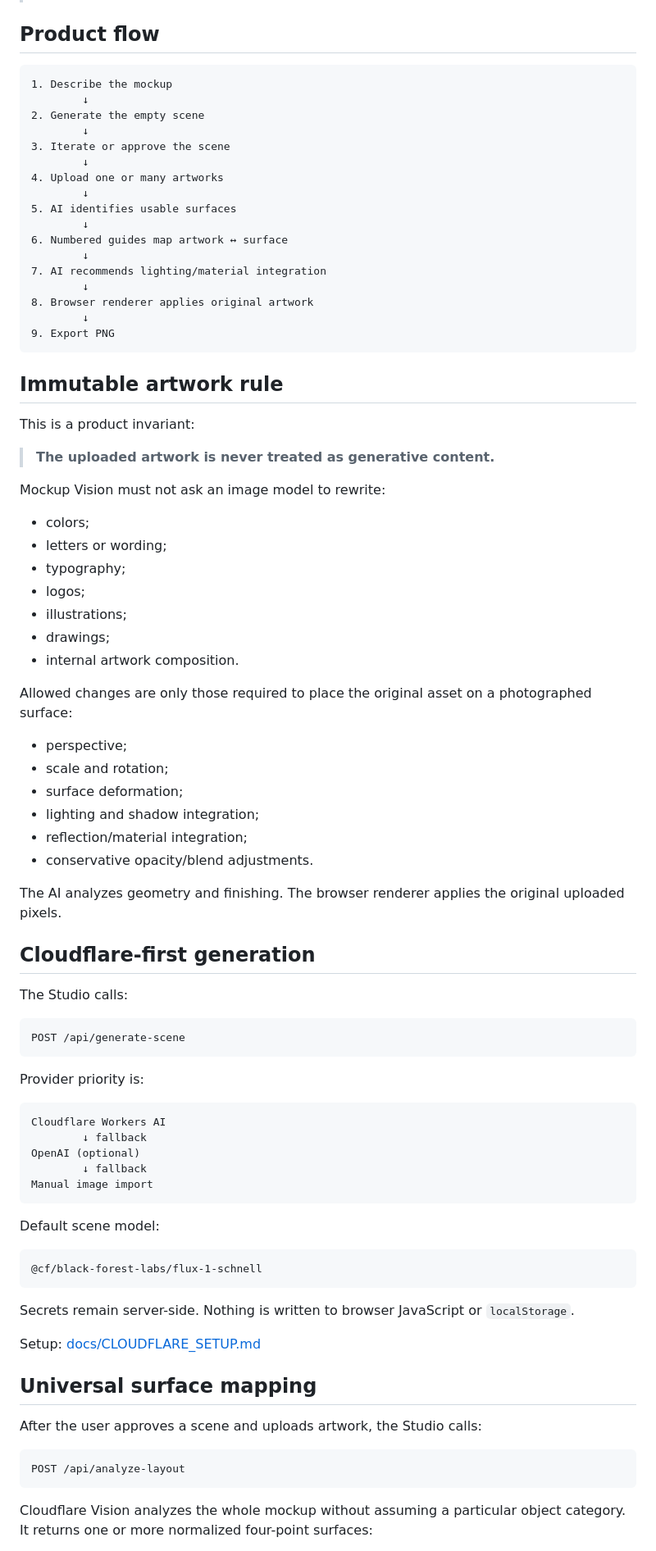
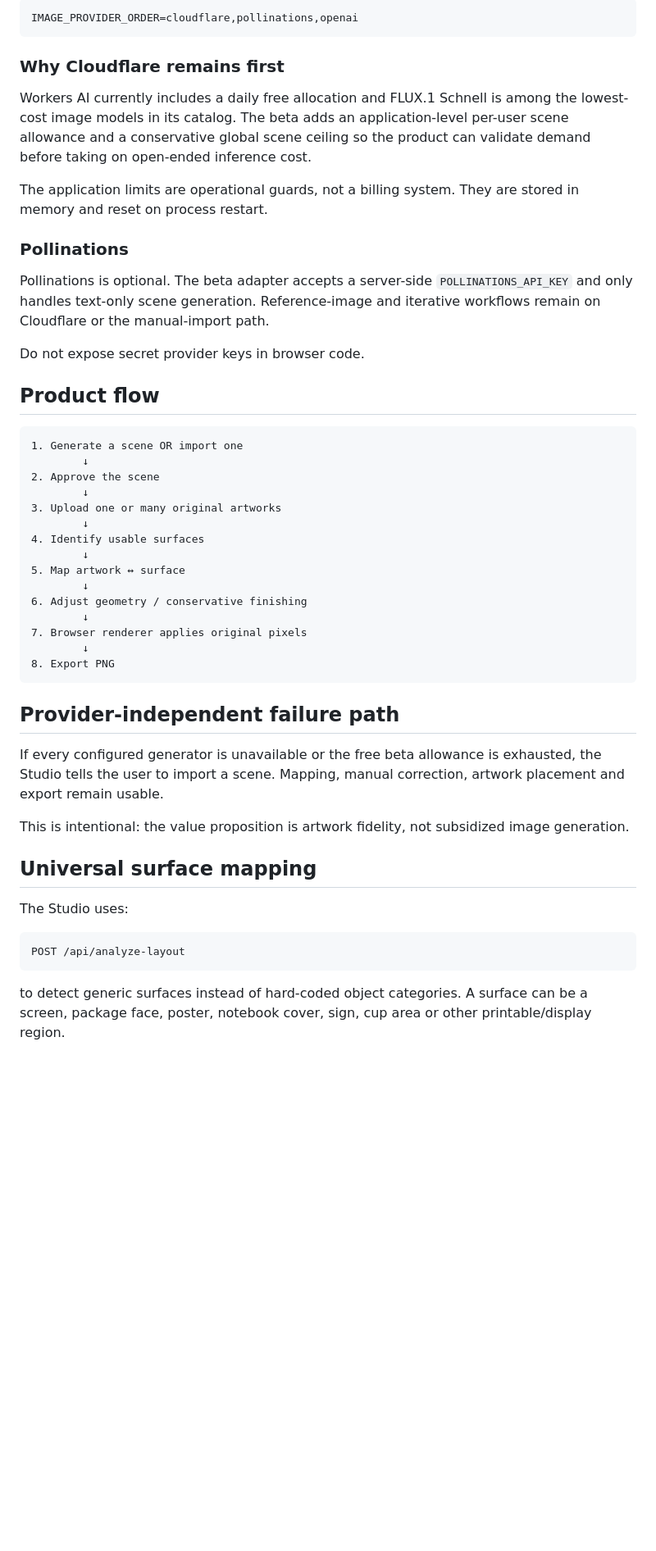
Before and after one commit to oalexgil/mockup-lata-ao-vivo, a Markdown page: README.md, the part around one of its changes. Shown at 82% size. GitHub-like rendering; blank space fills up the shorter version.

Commit message:
docs: reframe Mockup Vision as commercial fidelity beta

````diff
--- a/README.md
+++ b/README.md
@@ -8,88 +65,52 @@ Mockup Vision is a guided AI mockup studio. It separates scene generation from f
+```env
+IMAGE_PROVIDER_ORDER=cloudflare,pollinations,openai
+```
+
+### Why Cloudflare remains first
+
+Workers AI currently includes a daily free allocation and FLUX.1 Schnell is among the lowest-cost image models in its catalog. The beta adds an application-level per-user scene allowance and a conservative global scene ceiling so the product can validate demand before taking on open-ended inference cost.
+
+The application limits are operational guards, not a billing system. They are stored in memory and reset on process restart.
+
+### Pollinations
+
+Pollinations is optional. The beta adapter accepts a server-side `POLLINATIONS_API_KEY` and only handles text-only scene generation. Reference-image and iterative workflows remain on Cloudflare or the manual-import path.
+
+Do not expose secret provider keys in browser code.
 
 ## Product flow
 
 ```text
-1. Describe the mockup
+1. Generate a scene OR import one
         ↓
-2. Generate the empty scene
+2. Approve the scene
         ↓
-3. Iterate or approve the scene
+3. Upload one or many original artworks
         ↓
-4. Upload one or many artworks
+4. Identify usable surfaces
         ↓
-5. AI identifies usable surfaces
+5. Map artwork ↔ surface
         ↓
-6. Numbered guides map artwork ↔ surface
+6. Adjust geometry / conservative finishing
         ↓
-7. AI recommends lighting/material integration
+7. Browser renderer applies original pixels
         ↓
-8. Browser renderer applies original artwork
-        ↓
-9. Export PNG
+8. Export PNG
 ```
 
-## Immutable artwork rule
+## Provider-independent failure path
 
-This is a product invariant:
+If every configured generator is unavailable or the free beta allowance is exhausted, the Studio tells the user to import a scene. Mapping, manual correction, artwork placement and export remain usable.
 
-> **The uploaded artwork is never treated as generative content.**
-
-Mockup Vision must not ask an image model to rewrite:
-
-- colors;
-- letters or wording;
-- typography;
-- logos;
-- illustrations;
-- drawings;
-- internal artwork composition.
-
-Allowed changes are only those required to place the original asset on a photographed surface:
-
-- perspective;
-- scale and rotation;
-- surface deformation;
-- lighting and shadow integration;
-- reflection/material integration;
-- conservative opacity/blend adjustments.
-
-The AI analyzes geometry and finishing. The browser renderer applies the original uploaded pixels.
-
-## Cloudflare-first generation
-
-The Studio calls:
-
-```text
-POST /api/generate-scene
-```
-
-Provider priority is:
-
-```text
-Cloudflare Workers AI
-        ↓ fallback
-OpenAI (optional)
-        ↓ fallback
-Manual image import
-```
-
-Default scene model:
-
-```text
-@cf/black-forest-labs/flux-1-schnell
-```
-
-Secrets remain server-side. Nothing is written to browser JavaScript or `localStorage`.
-
-Setup: [docs/CLOUDFLARE_SETUP.md](docs/CLOUDFLARE_SETUP.md)
+This is intentional: the value proposition is artwork fidelity, not subsidized image generation.
 
 ## Universal surface mapping
 
-After the user approves a scene and uploads artwork, the Studio calls:
+The Studio uses:
 
 ```text
 POST /api/analyze-layout
 ```
 
-Cloudflare Vision analyzes the whole mockup without assuming a particular object category. It returns one or more normalized four-point surfaces:
+to detect generic surfaces instead of hard-coded object categories. A surface can be a screen, package face, poster, notebook cover, sign, cup area or other printable/display region.
 
````
Also changed, not shown: other parts of README.md (+105 -141 lines).
